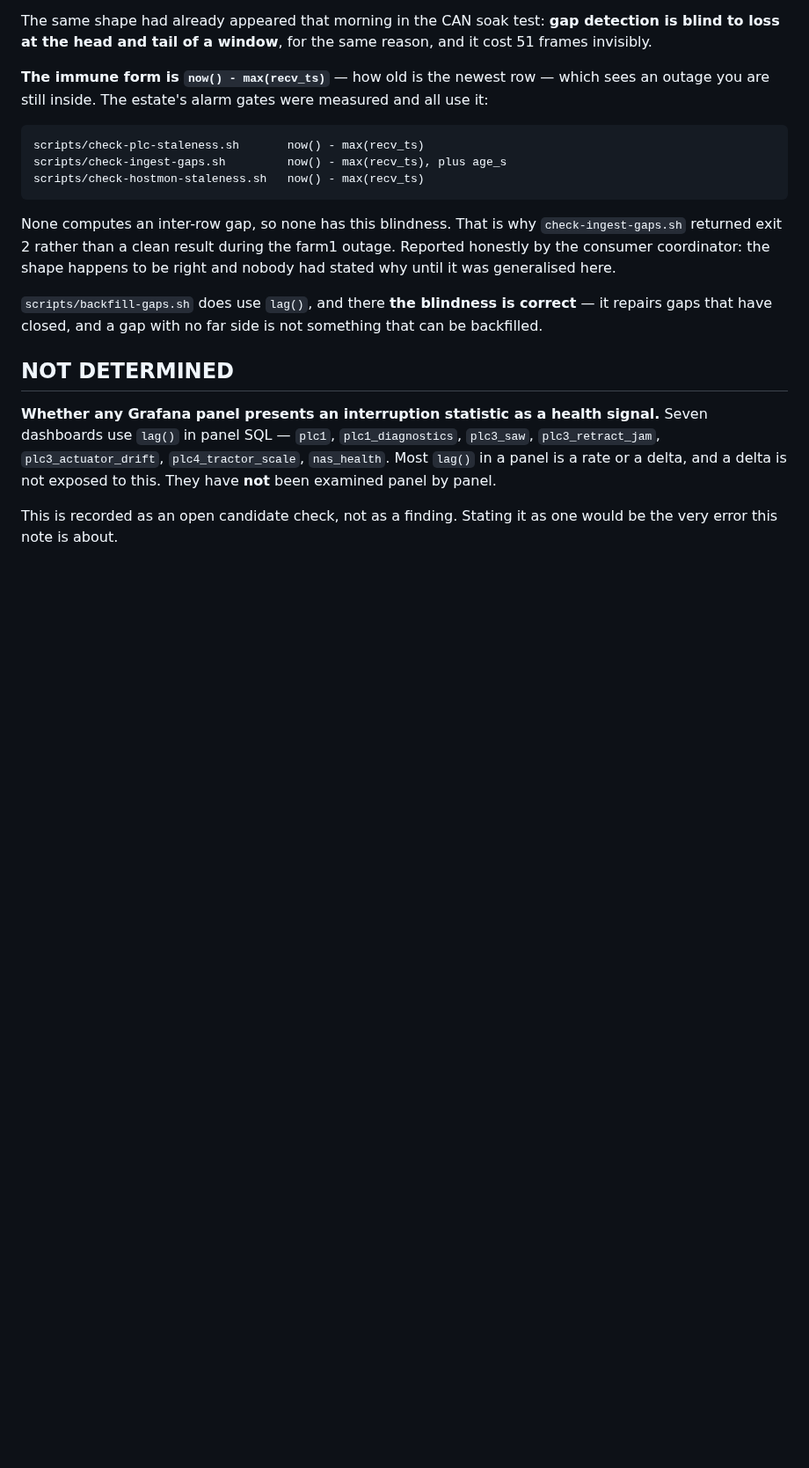
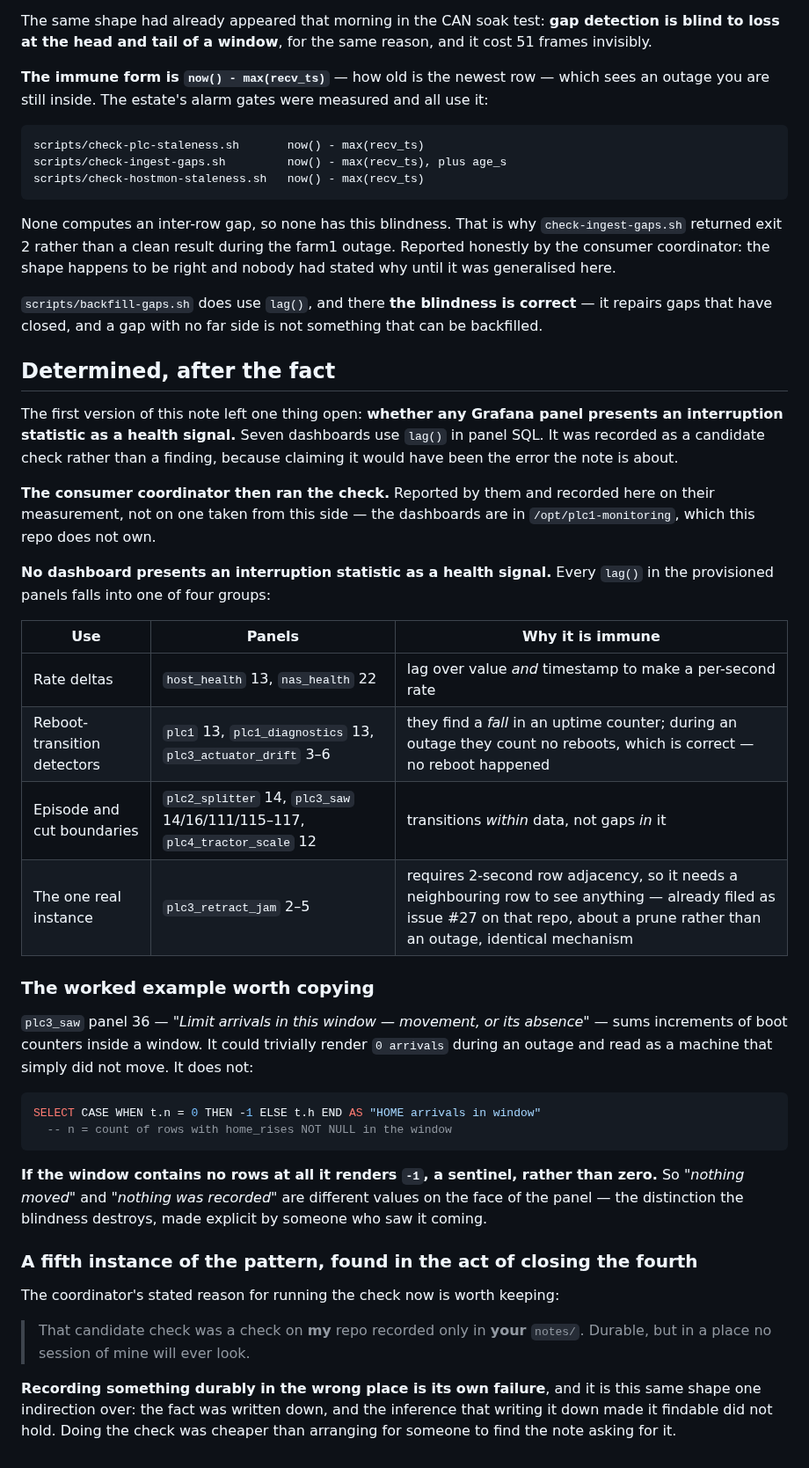
Before and after one commit to Alex-Pennington/ArduinoHydraulicScale, a Markdown page: notes/2026-09-20-true-fact-false-inference.md, the part around the change. Shown at 88% size. Rendered like a GitHub page; blank space fills up the shorter version.

Commit message:
PLC #4: the note's open question is answered, so it stops saying NOT DETERMINED
The consumer coordinator ran the seven-dashboard check rather than leaving it
open. No Grafana panel presents an interruption statistic as a health signal.
Every lag() in the provisioned dashboards is a rate delta, a reboot-transition
detector, an episode boundary, or the one real instance already filed as issue
#27 on that repo.

Recorded on their measurement and attributed as such -- the dashboards live in
/opt/plc1-monitoring, which this repo does not own and did not inspect.

A section headed NOT DETERMINED that HAS been determined is exactly the stale
document this estate keeps paying for, so it is replaced rather than appended
to.

Adds the worked example worth copying: plc3_saw panel 36 renders -1 as a
sentinel when its window contains no rows at all, so "nothing moved" and
"nothing was recorded" are different values on the face of the panel. That is
the distinction the blindness destroys, made explicit by someone who saw it
coming.

And a fifth instance of the pattern, found in the act of closing the fourth:
the candidate check was a check on THEIR repo recorded only in OUR notes/ --
durable, and in a place no session of theirs would ever look. Recording
something in the wrong place is its own failure, and the inference that writing
it down made it findable did not hold.

Co-Authored-By: Claude Opus 5 (1M context) <noreply@anthropic.com>
Claude-Session: https://claude.ai/code/session_01GdM9e5Jz5GFvcKoR9xHcng

````diff
--- a/notes/2026-09-20-true-fact-false-inference.md
+++ b/notes/2026-09-20-true-fact-false-inference.md
@@ -71,14 +71,52 @@ to be right and nobody had stated why until it was generalised here.
 correct** — it repairs gaps that have closed, and a gap with no far side is not
 something that can be backfilled.
 
-## NOT DETERMINED
+## Determined, after the fact
 
-**Whether any Grafana panel presents an interruption statistic as a health
-signal.** Seven dashboards use `lag()` in panel SQL — `plc1`,
-`plc1_diagnostics`, `plc3_saw`, `plc3_retract_jam`, `plc3_actuator_drift`,
-`plc4_tractor_scale`, `nas_health`. Most `lag()` in a panel is a rate or a
-delta, and a delta is not exposed to this. They have **not** been examined panel
-by panel.
+The first version of this note left one thing open: **whether any Grafana panel
+presents an interruption statistic as a health signal.** Seven dashboards use
+`lag()` in panel SQL. It was recorded as a candidate check rather than a
+finding, because claiming it would have been the error the note is about.
 
-This is recorded as an open candidate check, not as a finding. Stating it as one
-would be the very error this note is about.
+**The consumer coordinator then ran the check.** Reported by them and recorded
+here on their measurement, not on one taken from this side — the dashboards are
+in `/opt/plc1-monitoring`, which this repo does not own.
+
+**No dashboard presents an interruption statistic as a health signal.** Every
+`lag()` in the provisioned panels falls into one of four groups:
+
+| Use | Panels | Why it is immune |
+|---|---|---|
+| Rate deltas | `host_health` 13, `nas_health` 22 | lag over value *and* timestamp to make a per-second rate |
+| Reboot-transition detectors | `plc1` 13, `plc1_diagnostics` 13, `plc3_actuator_drift` 3–6 | they find a *fall* in an uptime counter; during an outage they count no reboots, which is correct — no reboot happened |
+| Episode and cut boundaries | `plc2_splitter` 14, `plc3_saw` 14/16/111/115–117, `plc4_tractor_scale` 12 | transitions *within* data, not gaps *in* it |
+| The one real instance | `plc3_retract_jam` 2–5 | requires 2-second row adjacency, so it needs a neighbouring row to see anything — already filed as issue #27 on that repo, about a prune rather than an outage, identical mechanism |
+
+### The worked example worth copying
+
+`plc3_saw` panel 36 — *"Limit arrivals in this window — movement, or its
+absence"* — sums increments of boot counters inside a window. It could trivially
+render `0 arrivals` during an outage and read as a machine that simply did not
+move. It does not:
+
+```sql
+SELECT CASE WHEN t.n = 0 THEN -1 ELSE t.h END AS "HOME arrivals in window"
+  -- n = count of rows with home_rises NOT NULL in the window
+```
+
+**If the window contains no rows at all it renders `-1`, a sentinel, rather than
+zero.** So *"nothing moved"* and *"nothing was recorded"* are different values on
+the face of the panel — the distinction the blindness destroys, made explicit by
+someone who saw it coming.
+
+### A fifth instance of the pattern, found in the act of closing the fourth
+
+The coordinator's stated reason for running the check now is worth keeping:
+
+> That candidate check was a check on **my** repo recorded only in **your**
+> `notes/`. Durable, but in a place no session of mine will ever look.
+
+**Recording something durably in the wrong place is its own failure**, and it is
+this same shape one indirection over: the fact was written down, and the
+inference that writing it down made it findable did not hold. Doing the check
+was cheaper than arranging for someone to find the note asking for it.
````
